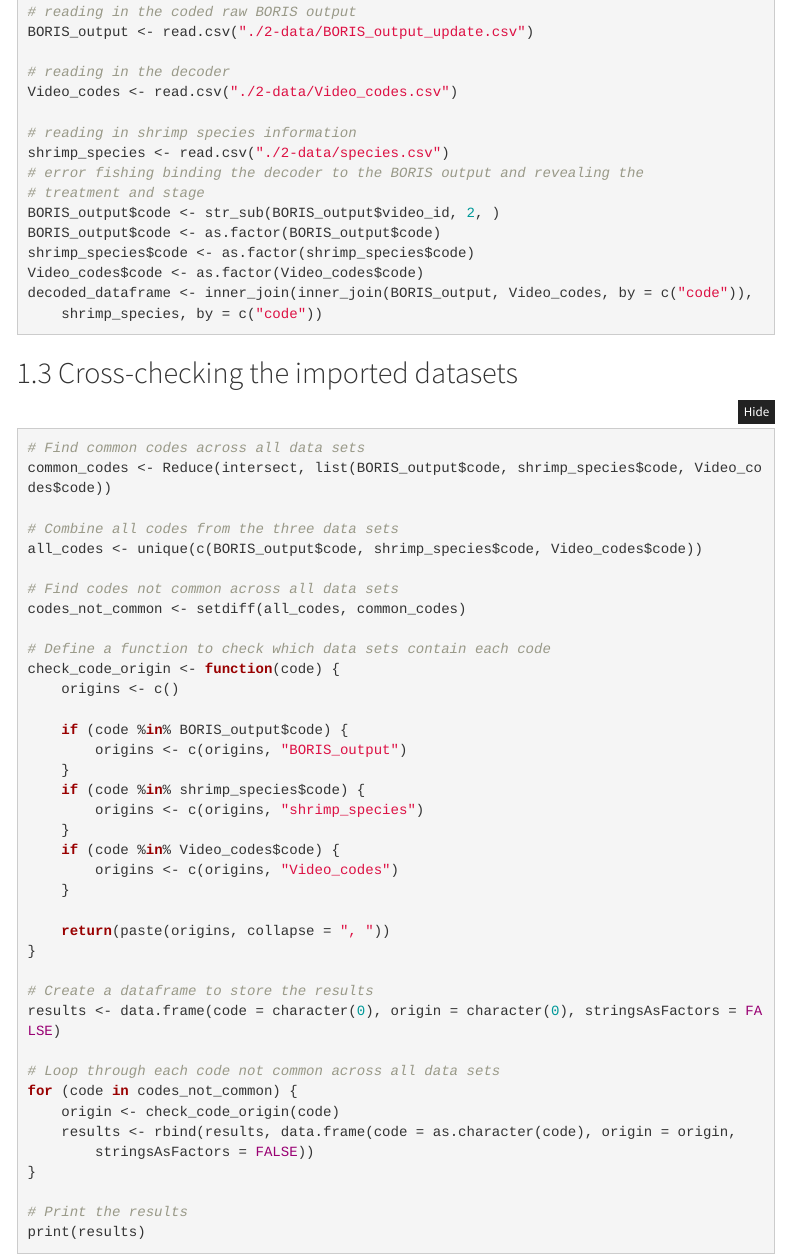
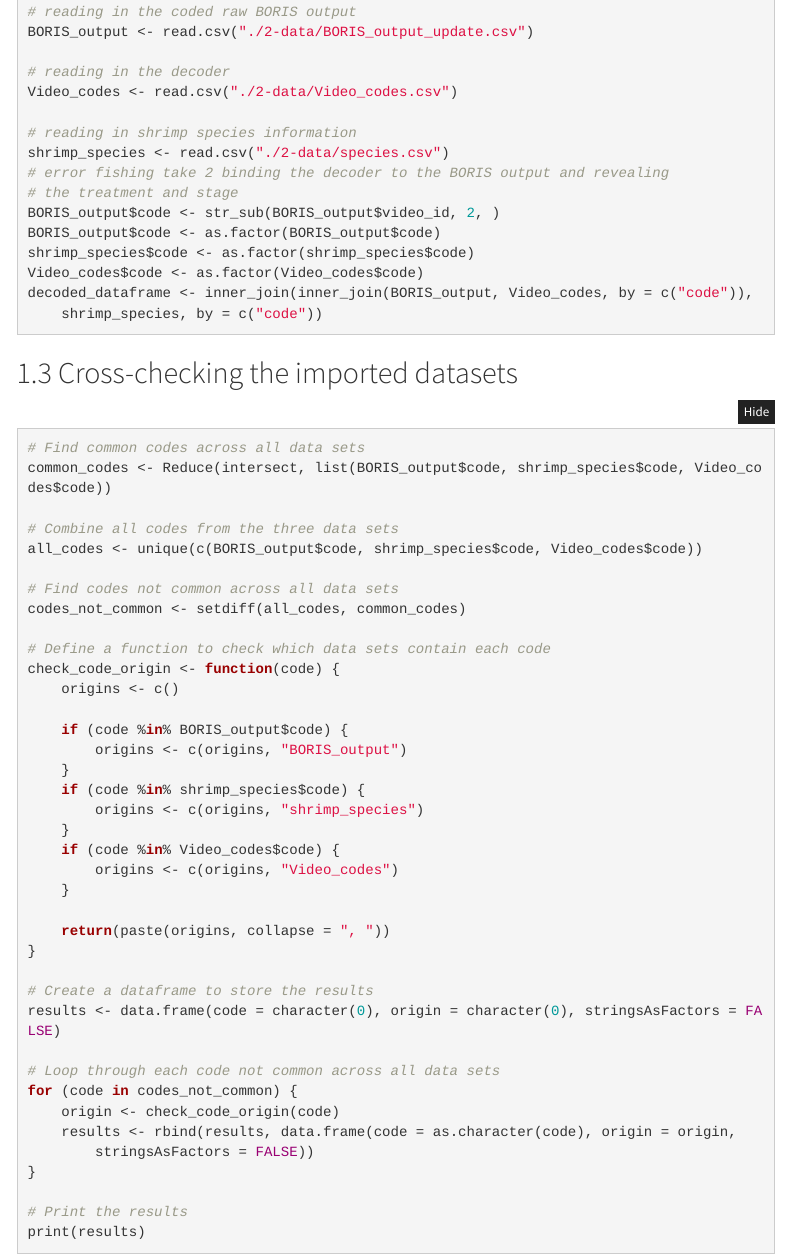
Before and after one commit to JLManera/shrimp_goby_boatnoise, an R Markdown document (ms_boatnoise_shrimp_goby.Rmd): the page in a window 1100 px wide, from 690 px down. Rendered offline with R 4.5, knitr and Pandoc, with nearby package versions; folded parts are opened; some code elsewhere in the file could not run offline; menus at the side of the page are left out.

Commit message:
error fishing

```diff
--- a/ms_boatnoise_shrimp_goby.Rmd
+++ b/ms_boatnoise_shrimp_goby.Rmd
@@ -58,7 +58,7 @@
 
 #reading in shrimp species information
 shrimp_species <- read.csv("./2-data/species.csv")
-#error fishing
+#error fishing take 2
 #binding the decoder to the BORIS output and revealing the treatment and stage
 BORIS_output$code <- str_sub(BORIS_output$video_id, 2,)
 BORIS_output$code <- as.factor(BORIS_output$code)
```
